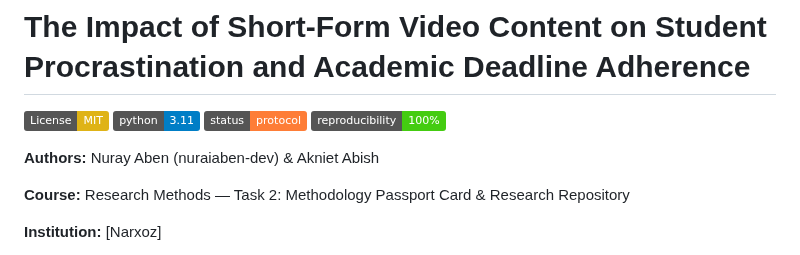
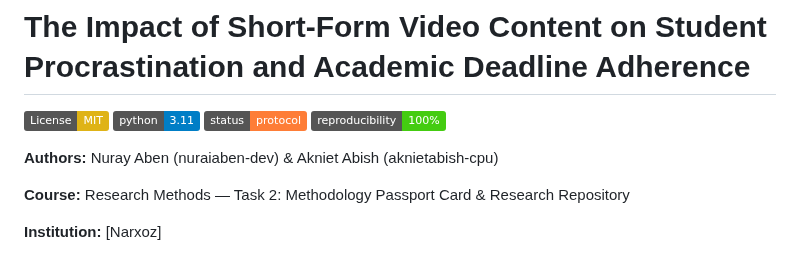
Before and after one commit to nuraiaben-dev/shortform-video-procrastination-study, a Markdown page: README.md, the part around the change. GitHub-like rendering; badges without logos.

```diff
--- a/README.md
+++ b/README.md
@@ -5,7 +5,7 @@
 [![Status: Protocol](https://img.shields.io/badge/status-protocol-orange.svg)](#)
 [![Reproducible](https://img.shields.io/badge/reproducibility-100%25-brightgreen.svg)](#reproducibility)
 
-**Authors:** Nuray Aben (nuraiaben-dev) & Akniet Abish
+**Authors:** Nuray Aben (nuraiaben-dev) & Akniet Abish (aknietabish-cpu)
 
 **Course:** Research Methods — Task 2: Methodology Passport Card & Research Repository
 
```
